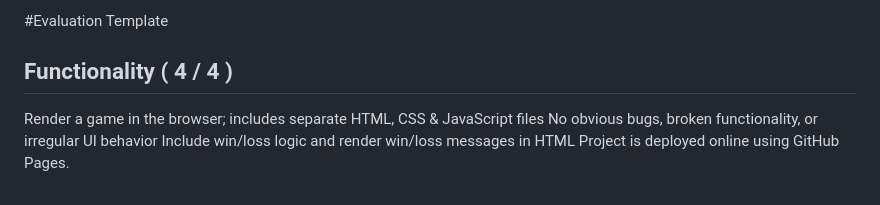
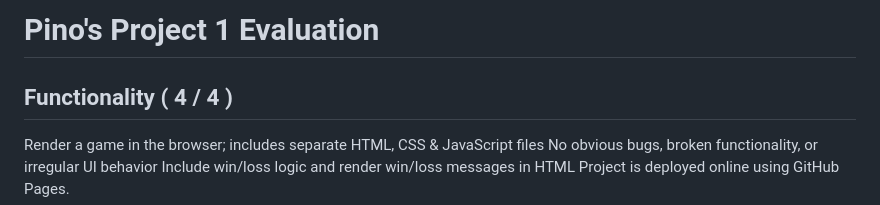
Before and after one commit to LouisPino/bat-buster, a Markdown page: evaluation.md, the part around the change. Rendered like a GitHub page.

Commit message:
fix eval

```diff
--- a/evaluation.md
+++ b/evaluation.md
@@ -1,4 +1,5 @@
-#Evaluation Template
+# Pino's Project 1 Evaluation
+
 
 ## Functionality ( 4 / 4 )
 Render a game in the browser; includes separate HTML, CSS & JavaScript files
```
